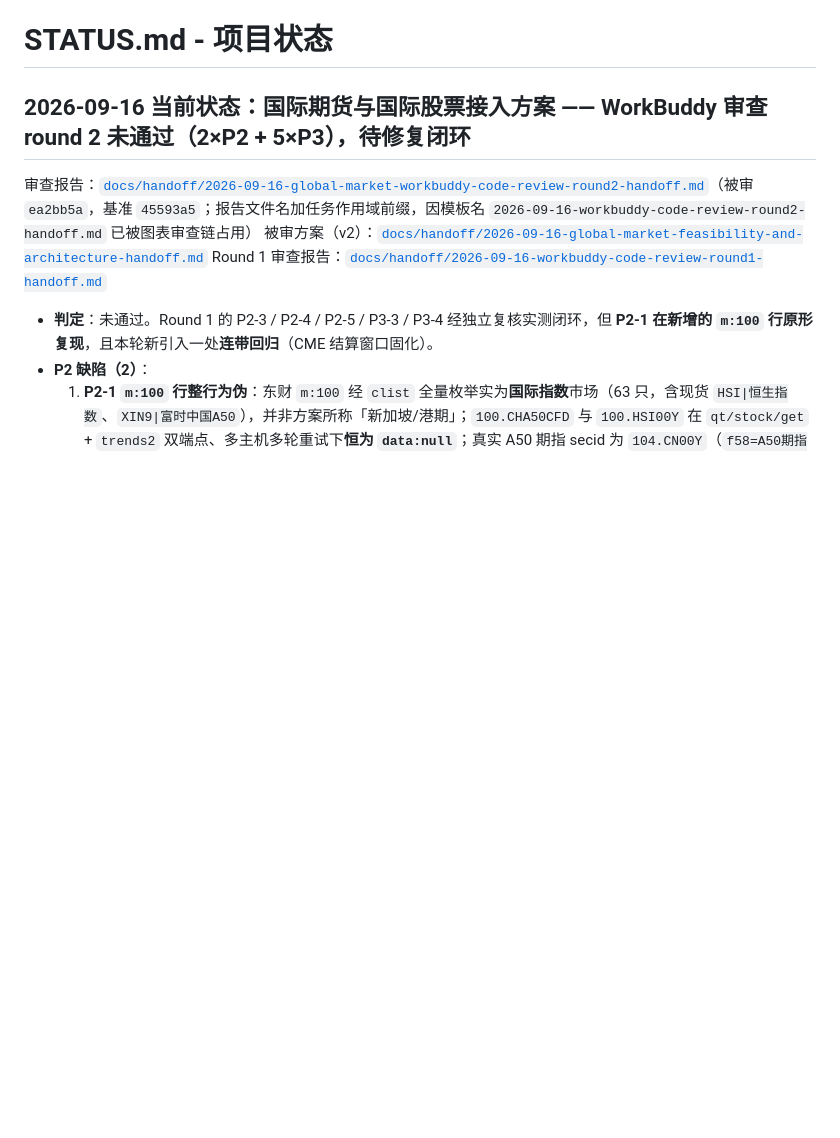
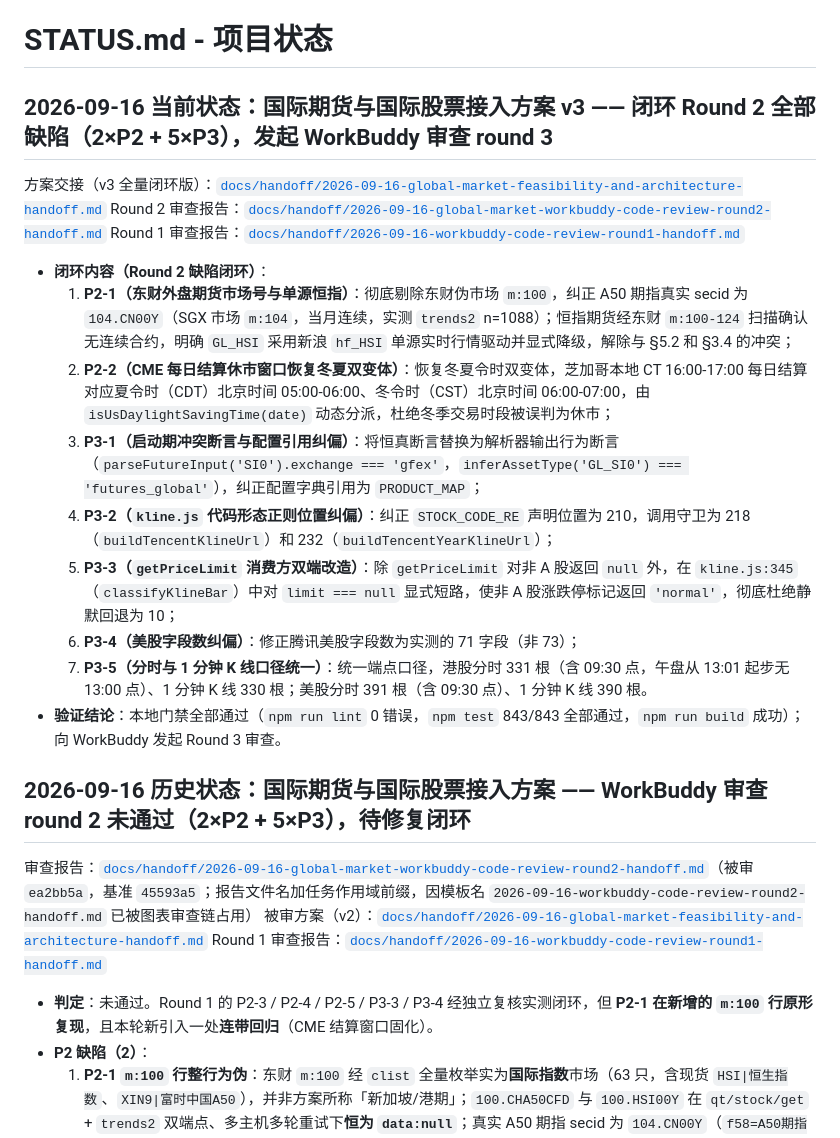
Before and after one commit to SeptYagu/market-voice-alert, a Markdown page: STATUS.md, the part around the change. Drawn GitHub-style; blank space fills up the shorter version.

Commit message:
docs(handoff): 闭环 Round 2 审查缺陷（m:104 A50/单源恒指/CME冬夏休市双变体/消费方null短路/真实端点口径）

```diff
--- a/STATUS.md
+++ b/STATUS.md
@@ -1,6 +1,22 @@
 # STATUS.md - 项目状态
 
-## 2026-09-16 当前状态：国际期货与国际股票接入方案 —— WorkBuddy 审查 round 2 **未通过**（2×P2 + 5×P3），待修复闭环
+## 2026-09-16 当前状态：国际期货与国际股票接入方案 v3 —— 闭环 Round 2 全部缺陷（2×P2 + 5×P3），发起 WorkBuddy 审查 round 3
+
+方案交接（v3 全量闭环版）：[`docs/handoff/2026-09-16-global-market-feasibility-and-architecture-handoff.md`](docs/handoff/2026-09-16-global-market-feasibility-and-architecture-handoff.md)
+Round 2 审查报告：[`docs/handoff/2026-09-16-global-market-workbuddy-code-review-round2-handoff.md`](docs/handoff/2026-09-16-global-market-workbuddy-code-review-round2-handoff.md)
+Round 1 审查报告：[`docs/handoff/2026-09-16-workbuddy-code-review-round1-handoff.md`](docs/handoff/2026-09-16-workbuddy-code-review-round1-handoff.md)
+
+- **闭环内容（Round 2 缺陷闭环）**：
+  1. **P2-1（东财外盘期货市场号与单源恒指）**：彻底剔除东财伪市场 `m:100`，纠正 A50 期指真实 secid 为 `104.CN00Y`（SGX 市场 `m:104`，当月连续，实测 `trends2` n=1088）；恒指期货经东财 `m:100-124` 扫描确认无连续合约，明确 `GL_HSI` 采用新浪 `hf_HSI` 单源实时行情驱动并显式降级，解除与 §5.2 和 §3.4 的冲突；
+  2. **P2-2（CME 每日结算休市窗口恢复冬夏双变体）**：恢复冬夏令时双变体，芝加哥本地 CT 16:00-17:00 每日结算对应夏令时（CDT）北京时间 05:00-06:00、冬令时（CST）北京时间 06:00-07:00，由 `isUsDaylightSavingTime(date)` 动态分派，杜绝冬季交易时段被误判为休市；
+  3. **P3-1（启动期冲突断言与配置引用纠偏）**：将恒真断言替换为解析器输出行为断言（`parseFutureInput('SI0').exchange === 'gfex'`，`inferAssetType('GL_SI0') === 'futures_global'`），纠正配置字典引用为 `PRODUCT_MAP`；
+  4. **P3-2（`kline.js` 代码形态正则位置纠偏）**：纠正 `STOCK_CODE_RE` 声明位置为 210，调用守卫为 218（`buildTencentKlineUrl`）和 232（`buildTencentYearKlineUrl`）；
+  5. **P3-3（`getPriceLimit` 消费方双端改造）**：除 `getPriceLimit` 对非 A 股返回 `null` 外，在 `kline.js:345`（`classifyKlineBar`）中对 `limit === null` 显式短路，使非 A 股涨跌停标记返回 `'normal'`，彻底杜绝静默回退为 10；
+  6. **P3-4（美股字段数纠偏）**：修正腾讯美股字段数为实测的 71 字段（非 73）；
+  7. **P3-5（分时与 1 分钟 K 线口径统一）**：统一端点口径，港股分时 331 根（含 09:30 点，午盘从 13:01 起步无 13:00 点）、1 分钟 K 线 330 根；美股分时 391 根（含 09:30 点）、1 分钟 K 线 390 根。
+- **验证结论**：本地门禁全部通过（`npm run lint` 0 错误，`npm test` 843/843 全部通过，`npm run build` 成功）；向 WorkBuddy 发起 Round 3 审查。
+
+## 2026-09-16 历史状态：国际期货与国际股票接入方案 —— WorkBuddy 审查 round 2 **未通过**（2×P2 + 5×P3），待修复闭环
 
 审查报告：[`docs/handoff/2026-09-16-global-market-workbuddy-code-review-round2-handoff.md`](docs/handoff/2026-09-16-global-market-workbuddy-code-review-round2-handoff.md)（被审 `ea2bb5a`，基准 `45593a5`；报告文件名加任务作用域前缀，因模板名 `2026-09-16-workbuddy-code-review-round2-handoff.md` 已被图表审查链占用）
 被审方案（v2）：[`docs/handoff/2026-09-16-global-market-feasibility-and-architecture-handoff.md`](docs/handoff/2026-09-16-global-market-feasibility-and-architecture-handoff.md)
```
Also changed, not shown: docs/handoff/2026-09-16-global-market-feasibility-and-architecture-handoff.md (+111 -94 lines), docs/handoff/INDEX.md (+3 -3 lines).
